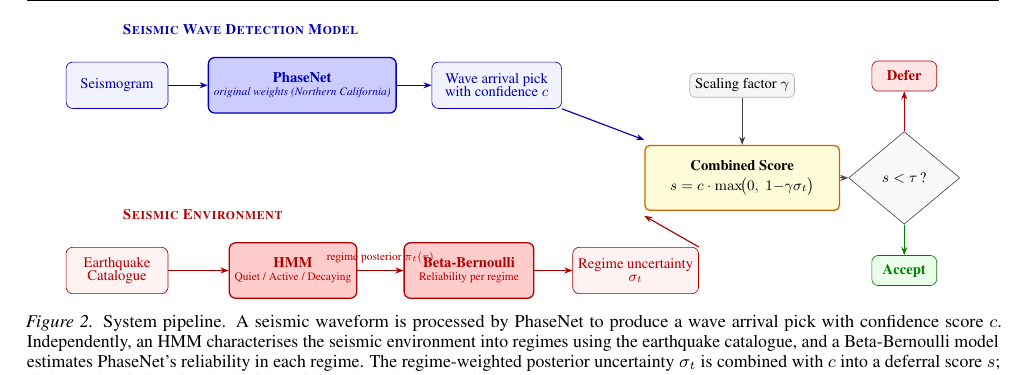
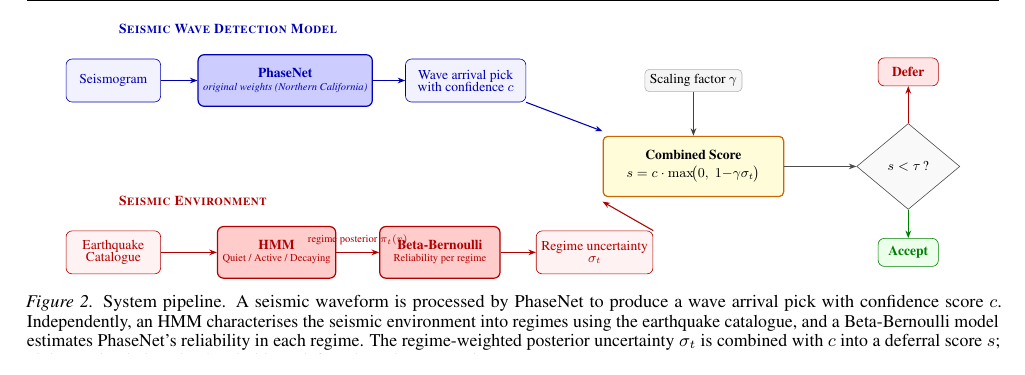
Before and after one commit to ya325icacuk/seismic-phase-picking, a LaTeX paper (paper/main.tex, which reads paper/sections/method.tex): part of page 4 of 13, cut so that both start at the same text. Compiled offline with pdfLaTeX.

Commit message:
Move decision diamond and outcomes right to x=18.5 for more arrow space
Co-Authored-By: Claude Opus 4.6 <noreply@anthropic.com>

```diff
--- a/paper/sections/method.tex
+++ b/paper/sections/method.tex
@@ -79,15 +79,15 @@
 % Red: sigma -> straight diagonal to combined score
 \draw[redarrow] (sigma.north east) -- ([yshift=-3pt]cs.south west);
 % ===================== DECISION =====================
-\node[decision] (dec) at (17, 1) {$s < \tau$\,?};
+\node[decision] (dec) at (18.5, 1) {$s < \tau$\,?};
 \draw[blackarrow] (cs) -- (dec);
 % Defer (up)
 \node[outcome, draw=red!70!black, fill=red!10, text=red!70!black]
-    (defer) at (17, 3.2) {Defer};
+    (defer) at (18.5, 3.2) {Defer};
 \draw[redarrow] (dec) -- (defer);
 % Accept (down)
 \node[outcome, draw=green!50!black, fill=green!8, text=green!50!black]
-    (accept) at (17, -1) {Accept};
+    (accept) at (18.5, -1) {Accept};
 \draw[-{Stealth[length=5pt]}, green!50!black, line width=0.7pt] (dec) -- (accept);
 \end{tikzpicture}%
 }
```
